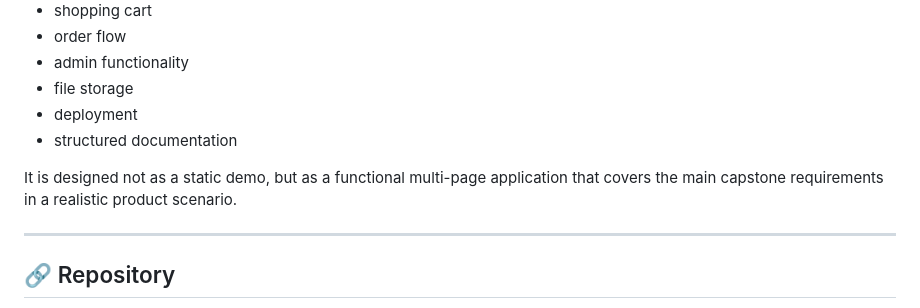
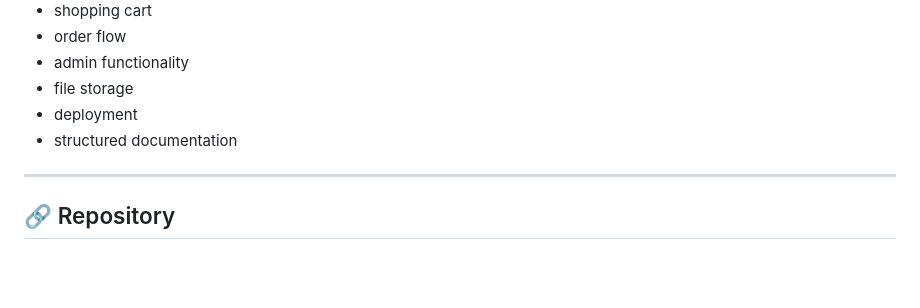
Before and after one commit to s-badev/FreshBox, a Markdown page: README.md, the part around the change. Drawn GitHub-style; blank space fills up the shorter version.

Commit message:
Remove description of application functionality
Removed a sentence describing the application's purpose.

```diff
--- a/README.md
+++ b/README.md
@@ -534,8 +534,6 @@ The project includes:
 - deployment
 - structured documentation
 
-It is designed not as a static demo, but as a functional multi-page application that covers the main capstone requirements in a realistic product scenario.
-
 ---
 
 ## 🔗 Repository
```
